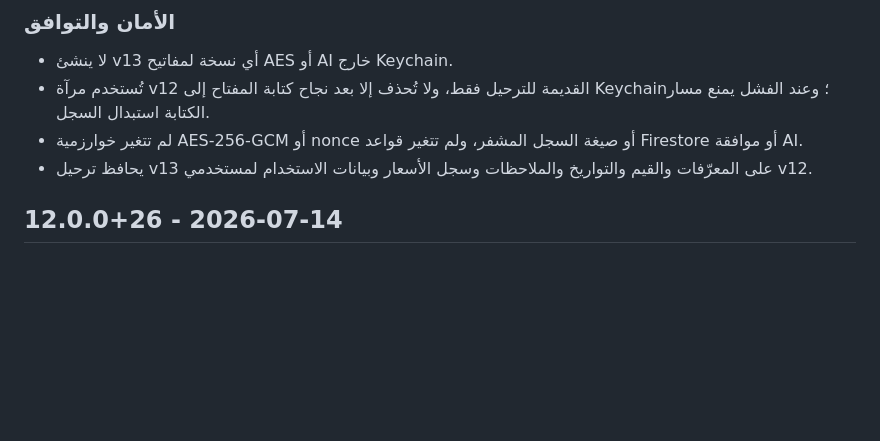
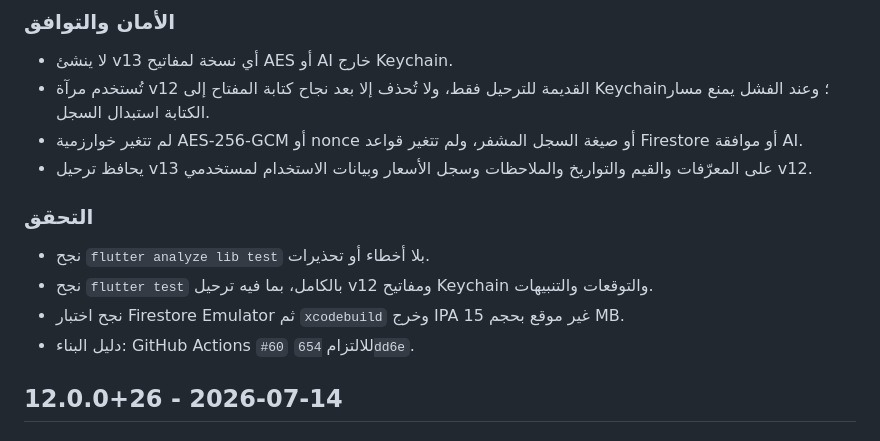
Before and after one commit to basilsa77/ishtirakati, a Markdown page: CHANGELOG.md, the part around the change. Drawn GitHub-style; blank space fills up the shorter version.

Commit message:
docs(v13): record verified iOS release [skip ci]

```diff
--- a/CHANGELOG.md
+++ b/CHANGELOG.md
@@ -25,6 +25,13 @@
 - تُستخدم مرآة v12 القديمة للترحيل فقط، ولا تُحذف إلا بعد نجاح كتابة المفتاح إلى Keychain؛ وعند الفشل يمنع مسار الكتابة استبدال السجل.
 - لم تتغير خوارزمية AES-256-GCM أو nonce أو صيغة السجل المشفر، ولم تتغير قواعد Firestore أو موافقة AI.
 - يحافظ ترحيل v13 على المعرّفات والقيم والتواريخ والملاحظات وسجل الأسعار وبيانات الاستخدام لمستخدمي v12.
+
+### التحقق
+
+- نجح `flutter analyze lib test` بلا أخطاء أو تحذيرات.
+- نجح `flutter test` بالكامل، بما فيه ترحيل v12 ومفاتيح Keychain والتوقعات والتنبيهات.
+- نجح اختبار Firestore Emulator ثم `xcodebuild` وخرج IPA غير موقع بحجم 15 MB.
+- دليل البناء: GitHub Actions `#60` للالتزام `654dd6e`.
 
 ## 12.0.0+26 - 2026-07-14
 
```
Also changed, not shown: README.md (+2 -0 lines).
